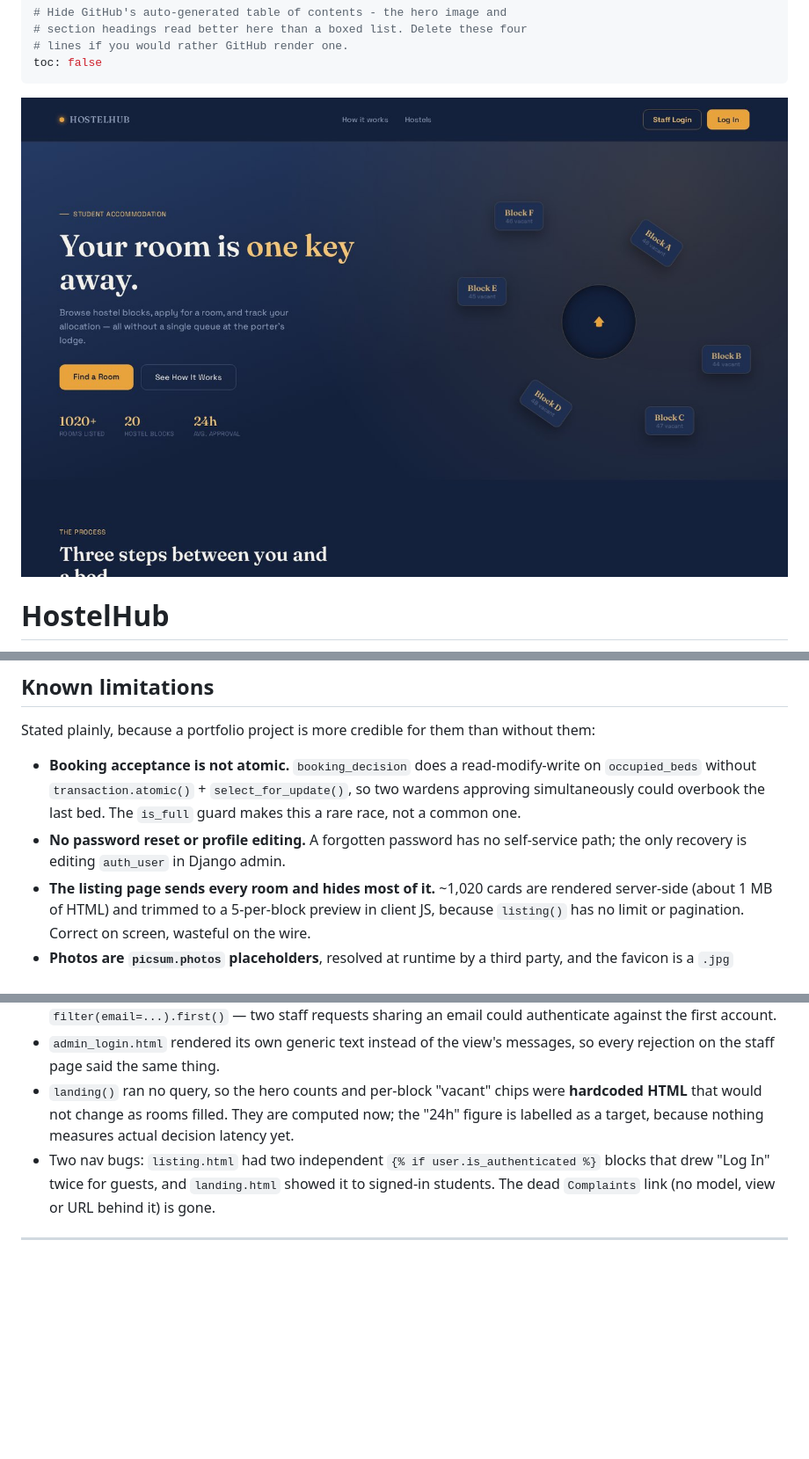
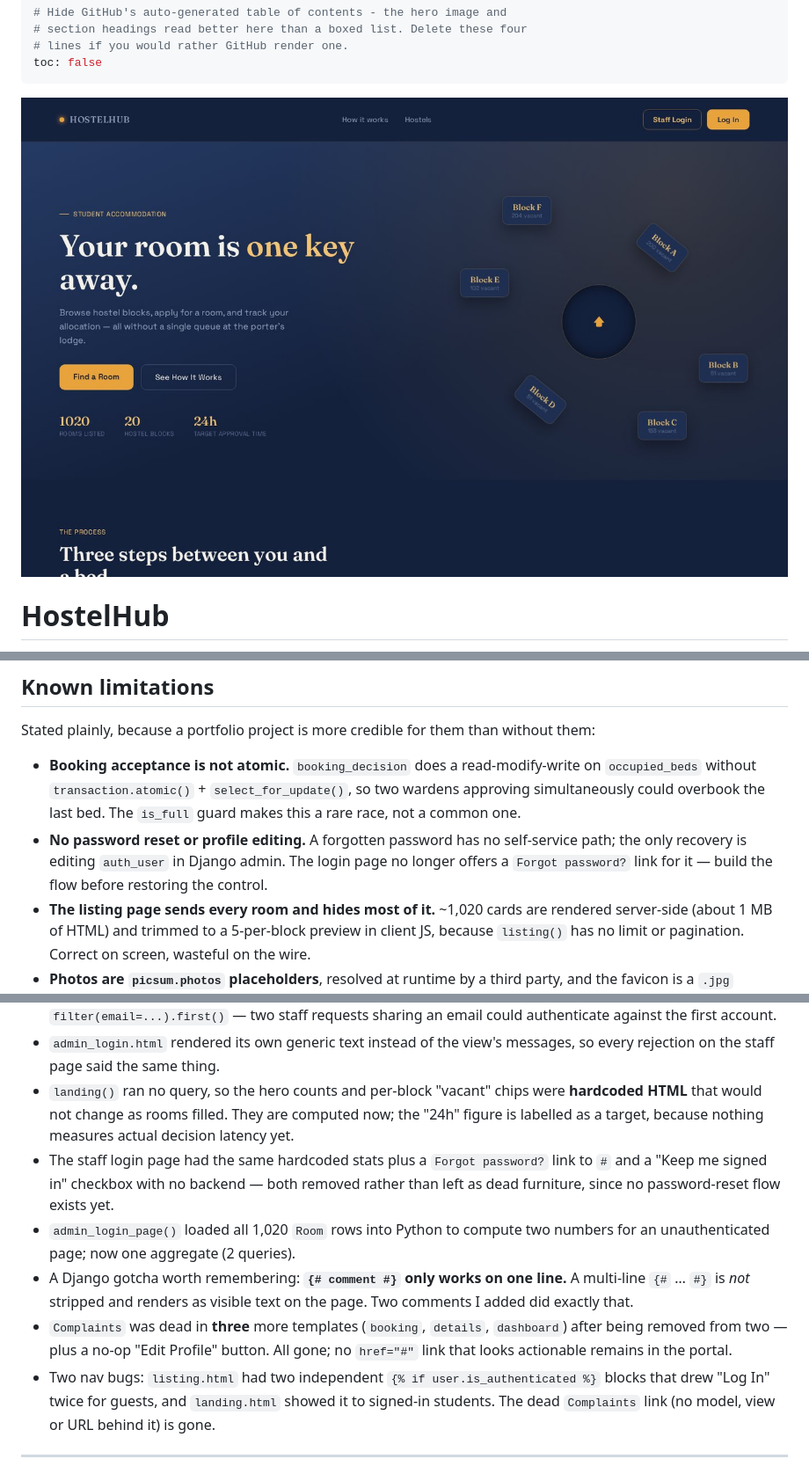
Before and after one commit to Viod-01/HostelHub, a Markdown page: README.md, 3 parts joined by grey strips. Shown: that part at 88% size. GitHub-like rendering; pictures changed too: docs/img/01-landing-hero.jpg; blank space fills up the shorter version.

```diff
--- a/README.md
+++ b/README.md
@@ -206,7 +206,7 @@ Static files are served by WhiteNoise and `python manage.py check --deploy` is c
 Stated plainly, because a portfolio project is more credible for them than without them:
 
 - **Booking acceptance is not atomic.** `booking_decision` does a read-modify-write on `occupied_beds` without `transaction.atomic()` + `select_for_update()`, so two wardens approving simultaneously could overbook the last bed. The `is_full` guard makes this a rare race, not a common one.
-- **No password reset or profile editing.** A forgotten password has no self-service path; the only recovery is editing `auth_user` in Django admin.
+- **No password reset or profile editing.** A forgotten password has no self-service path; the only recovery is editing `auth_user` in Django admin. The login page no longer offers a `Forgot password?` link for it — build the flow before restoring the control.
 - **The listing page sends every room and hides most of it.** ~1,020 cards are rendered server-side (about 1 MB of HTML) and trimmed to a 5-per-block preview in client JS, because `listing()` has no limit or pagination. Correct on screen, wasteful on the wire.
 - **Photos are `picsum.photos` placeholders**, resolved at runtime by a third party, and the favicon is a `.jpg` declared as `image/png`. Swap in real block photography before showing this to anyone who might take the images literally.
 - **A room holds beds, not people.** `occupied_beds` is an integer; nothing links an approved booking to a specific bed, and there is no move-out or cancellation path that releases one.
@@ -225,6 +225,10 @@ Worth listing because each was a live bug, not a code-smell, and the fixes are i
 - `request_access` never checked email uniqueness, while `admin_login_submit` resolves identifiers via `filter(email=...).first()` — two staff requests sharing an email could authenticate against the first account.
 - `admin_login.html` rendered its own generic text instead of the view's messages, so every rejection on the staff page said the same thing.
 - `landing()` ran no query, so the hero counts and per-block "vacant" chips were **hardcoded HTML** that would not change as rooms filled. They are computed now; the "24h" figure is labelled as a target, because nothing measures actual decision latency yet.
+- The staff login page had the same hardcoded stats plus a `Forgot password?` link to `#` and a "Keep me signed in" checkbox with no backend — both removed rather than left as dead furniture, since no password-reset flow exists yet.
+- `admin_login_page()` loaded all 1,020 `Room` rows into Python to compute two numbers for an unauthenticated page; now one aggregate (2 queries).
+- A Django gotcha worth remembering: **`{# comment #}` only works on one line.** A multi-line `{#` … `#}` is *not* stripped and renders as visible text on the page. Two comments I added did exactly that.
+- `Complaints` was dead in **three** more templates (`booking`, `details`, `dashboard`) after being removed from two — plus a no-op "Edit Profile" button. All gone; no `href="#"` link that looks actionable remains in the portal.
 - Two nav bugs: `listing.html` had two independent `{% if user.is_authenticated %}` blocks that drew "Log In" twice for guests, and `landing.html` showed it to signed-in students. The dead `Complaints` link (no model, view or URL behind it) is gone.
 
 ---
```
Also changed, not shown: 6 other files.
